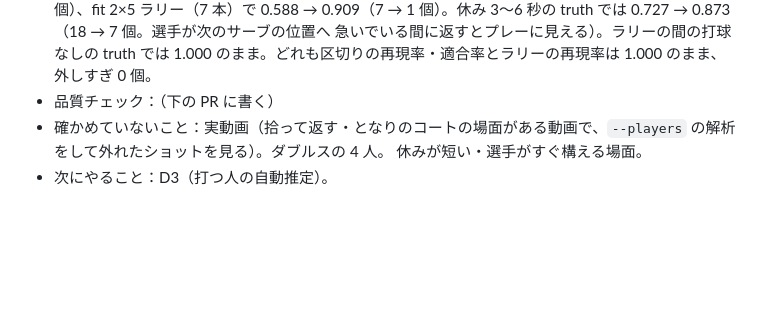
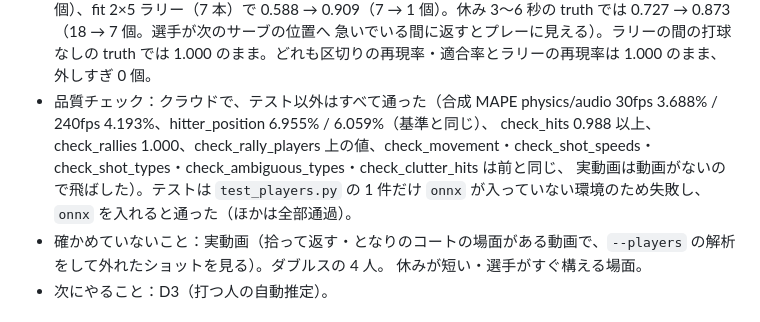
Before and after one commit to taigasugii/Smash-speed-tool, a Markdown page: agent/JOURNAL.md, the part around the change. GitHub-like rendering; blank space fills up the shorter version.

Commit message:
Record quality gate results for C6 in the journal
Co-Authored-By: Claude Opus 5.5 <noreply@anthropic.com>
Claude-Session: https://claude.ai/code/session_01B4a4Hs7REbsBXGMp831dUq

```diff
--- a/agent/JOURNAL.md
+++ b/agent/JOURNAL.md
@@ -34,7 +34,9 @@
 - 結果（数字）：休み 7〜11 秒、ラリーの間ごとに拾って返す 5 割・となりのコート 3 割。truth 8×6 ラリー（ラリーではない打球 31 本）でラリーの適合率 0.608 → 0.980
   （ラリーではないもの 31 → 1 個）、fit 2×5 ラリー（7 本）で 0.588 → 0.909（7 → 1 個）。休み 3〜6 秒の truth では 0.727 → 0.873（18 → 7 個。選手が次のサーブの位置へ
   急いでいる間に返すとプレーに見える）。ラリーの間の打球なしの truth では 1.000 のまま。どれも区切りの再現率・適合率とラリーの再現率は 1.000 のまま、外しすぎ 0 個。
-- 品質チェック：（下の PR に書く）
+- 品質チェック：クラウドで、テスト以外はすべて通った（合成 MAPE physics/audio 30fps 3.688% / 240fps 4.193%、hitter_position 6.955% / 6.059%（基準と同じ）、
+  check_hits 0.988 以上、check_rallies 1.000、check_rally_players 上の値、check_movement・check_shot_speeds・check_shot_types・check_ambiguous_types・check_clutter_hits は前と同じ、
+  実動画は動画がないので飛ばした）。テストは `test_players.py` の 1 件だけ `onnx` が入っていない環境のため失敗し、`onnx` を入れると通った（ほかは全部通過）。
 - 確かめていないこと：実動画（拾って返す・となりのコートの場面がある動画で、`--players` の解析をして外れたショットを見る）。ダブルスの 4 人。
   休みが短い・選手がすぐ構える場面。
 - 次にやること：D3（打つ人の自動推定）。
```
